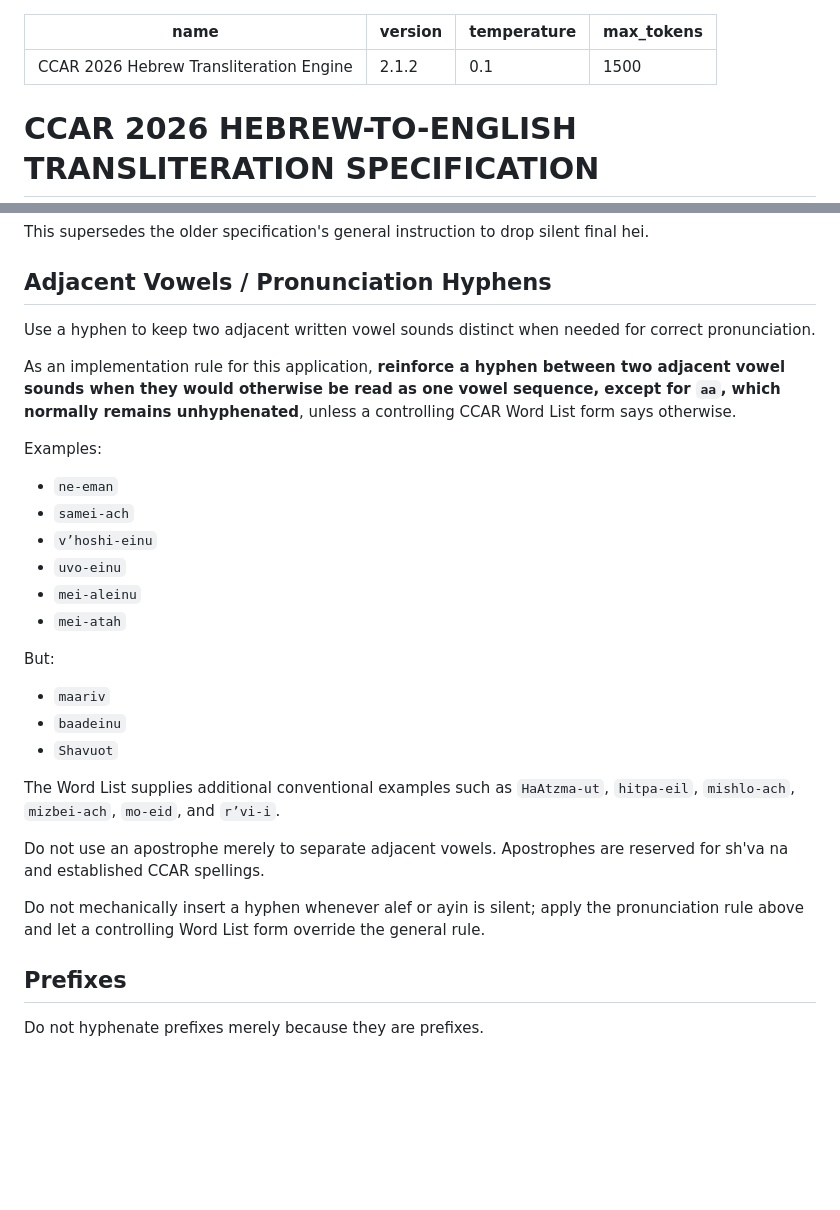
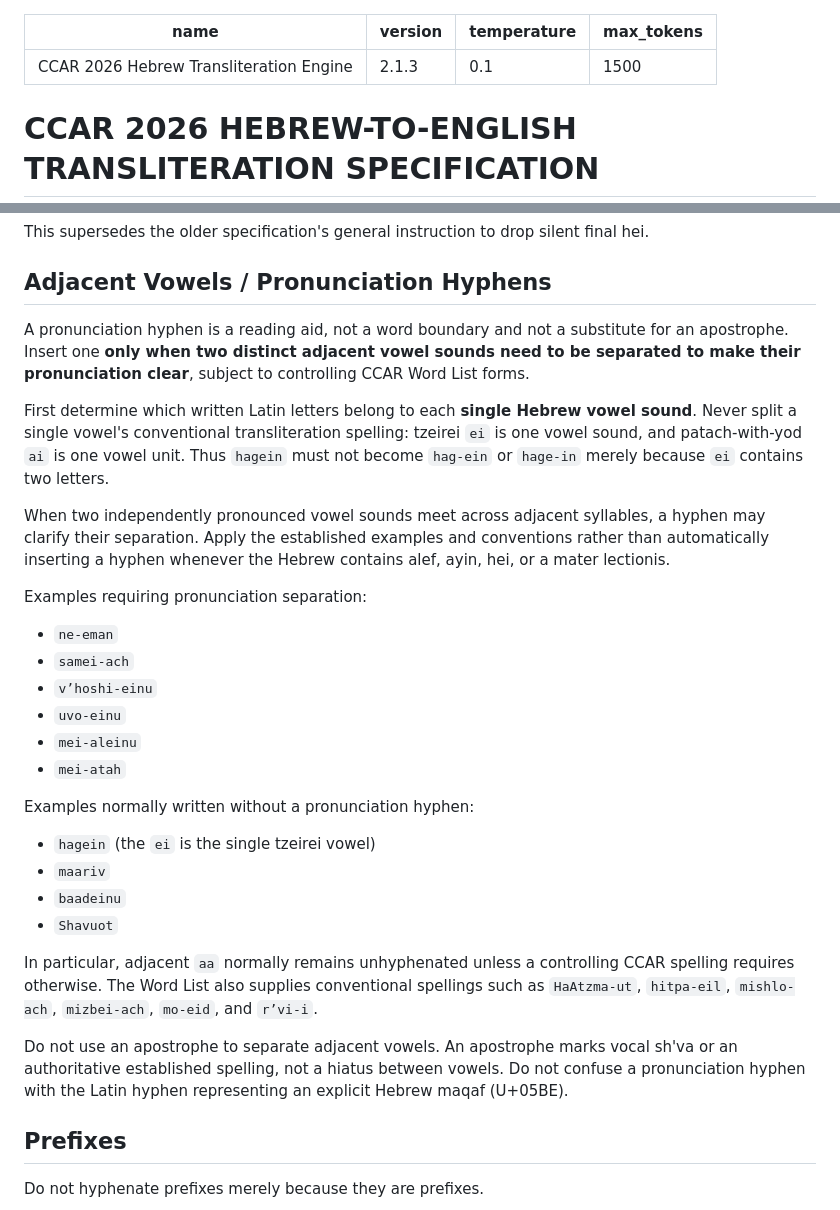
Before and after one commit to misokol-earthlink/TransliterationEngine, a Markdown page: Specification/URJ_Transliteration_Specification.md, 2 parts joined by grey strips. Rendered like a GitHub page; blank space fills up the shorter version.

```diff
--- a/Specification/URJ_Transliteration_Specification.md
+++ b/Specification/URJ_Transliteration_Specification.md
@@ -1,6 +1,6 @@
 ---
 name: "CCAR 2026 Hebrew Transliteration Engine"
-version: "2.1.2"
+version: "2.1.3"
 temperature: 0.1
 max_tokens: 1500
 ---
@@ -120,11 +120,13 @@ This supersedes the older specification's general instruction to drop silent fin
 
 ## Adjacent Vowels / Pronunciation Hyphens
 
-Use a hyphen to keep two adjacent written vowel sounds distinct when needed for correct pronunciation.
+A pronunciation hyphen is a reading aid, not a word boundary and not a substitute for an apostrophe. Insert one **only when two distinct adjacent vowel sounds need to be separated to make their pronunciation clear**, subject to controlling CCAR Word List forms.
 
-As an implementation rule for this application, **reinforce a hyphen between two adjacent vowel sounds when they would otherwise be read as one vowel sequence, except for `aa`, which normally remains unhyphenated**, unless a controlling CCAR Word List form says otherwise.
+First determine which written Latin letters belong to each **single Hebrew vowel sound**. Never split a single vowel's conventional transliteration spelling: tzeirei `ei` is one vowel sound, and patach-with-yod `ai` is one vowel unit. Thus `hagein` must not become `hag-ein` or `hage-in` merely because `ei` contains two letters.
 
-Examples:
+When two independently pronounced vowel sounds meet across adjacent syllables, a hyphen may clarify their separation. Apply the established examples and conventions rather than automatically inserting a hyphen whenever the Hebrew contains alef, ayin, hei, or a mater lectionis.
+
+Examples requiring pronunciation separation:
 
 - `ne-eman`
 - `samei-ach`
@@ -133,17 +135,16 @@ Examples:
 - `mei-aleinu`
 - `mei-atah`
 
-But:
+Examples normally written without a pronunciation hyphen:
 
+- `hagein` (the `ei` is the single tzeirei vowel)
 - `maariv`
 - `baadeinu`
 - `Shavuot`
 
-The Word List supplies additional conventional examples such as `HaAtzma-ut`, `hitpa-eil`, `mishlo-ach`, `mizbei-ach`, `mo-eid`, and `r’vi-i`.
+In particular, adjacent `aa` normally remains unhyphenated unless a controlling CCAR spelling requires otherwise. The Word List also supplies conventional spellings such as `HaAtzma-ut`, `hitpa-eil`, `mishlo-ach`, `mizbei-ach`, `mo-eid`, and `r’vi-i`.
 
-Do not use an apostrophe merely to separate adjacent vowels. Apostrophes are reserved for sh'va na and established CCAR spellings.
-
-Do not mechanically insert a hyphen whenever alef or ayin is silent; apply the pronunciation rule above and let a controlling Word List form override the general rule.
+Do not use an apostrophe to separate adjacent vowels. An apostrophe marks vocal sh'va or an authoritative established spelling, not a hiatus between vowels. Do not confuse a pronunciation hyphen with the Latin hyphen representing an explicit Hebrew maqaf (U+05BE).
 
 ## Prefixes
 
```
Also changed, not shown: other parts of Specification/URJ_Transliteration_Specification.md (+30 -0 lines).
